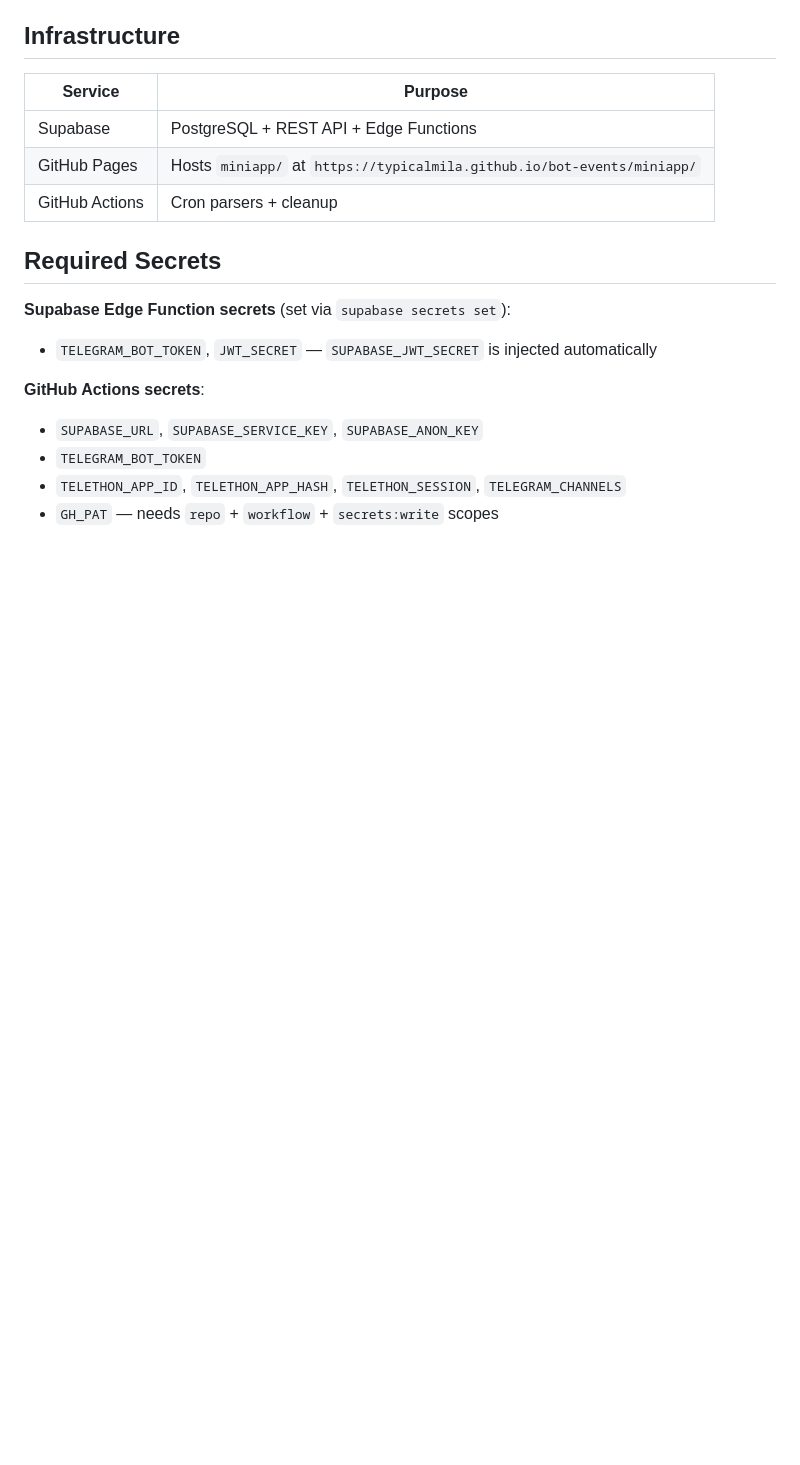
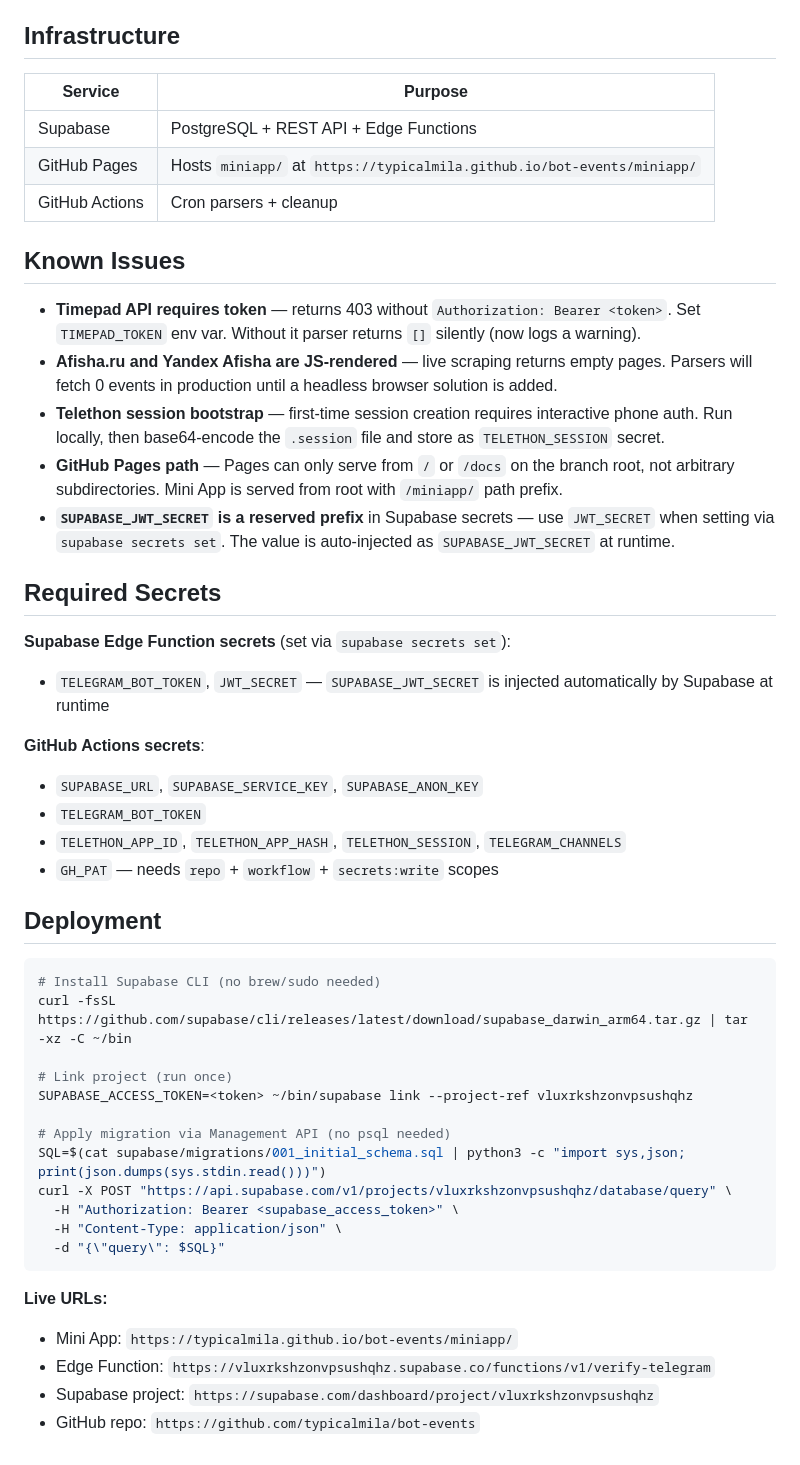
Before and after one commit to typicalmila/bot-events, a Markdown page: CLAUDE.md, the part around the change. Drawn GitHub-style; blank space fills up the shorter version.

Commit message:
docs: update CLAUDE.md with deployment notes and known issues

````diff
--- a/CLAUDE.md
+++ b/CLAUDE.md
@@ -74,13 +74,44 @@ Events are deduplicated via `UNIQUE(source, source_event_id)` + `ON CONFLICT DO
 | GitHub Pages | Hosts `miniapp/` at `https://typicalmila.github.io/bot-events/miniapp/` |
 | GitHub Actions | Cron parsers + cleanup |
 
+## Known Issues
+
+- **Timepad API requires token** — returns 403 without `Authorization: Bearer <token>`. Set `TIMEPAD_TOKEN` env var. Without it parser returns `[]` silently (now logs a warning).
+- **Afisha.ru and Yandex Afisha are JS-rendered** — live scraping returns empty pages. Parsers will fetch 0 events in production until a headless browser solution is added.
+- **Telethon session bootstrap** — first-time session creation requires interactive phone auth. Run locally, then base64-encode the `.session` file and store as `TELETHON_SESSION` secret.
+- **GitHub Pages path** — Pages can only serve from `/` or `/docs` on the branch root, not arbitrary subdirectories. Mini App is served from root with `/miniapp/` path prefix.
+- **`SUPABASE_JWT_SECRET` is a reserved prefix** in Supabase secrets — use `JWT_SECRET` when setting via `supabase secrets set`. The value is auto-injected as `SUPABASE_JWT_SECRET` at runtime.
+
 ## Required Secrets
 
 **Supabase Edge Function secrets** (set via `supabase secrets set`):
-- `TELEGRAM_BOT_TOKEN`, `JWT_SECRET` — `SUPABASE_JWT_SECRET` is injected automatically
+- `TELEGRAM_BOT_TOKEN`, `JWT_SECRET` — `SUPABASE_JWT_SECRET` is injected automatically by Supabase at runtime
 
 **GitHub Actions secrets**:
 - `SUPABASE_URL`, `SUPABASE_SERVICE_KEY`, `SUPABASE_ANON_KEY`
 - `TELEGRAM_BOT_TOKEN`
 - `TELETHON_APP_ID`, `TELETHON_APP_HASH`, `TELETHON_SESSION`, `TELEGRAM_CHANNELS`
 - `GH_PAT` — needs `repo` + `workflow` + `secrets:write` scopes
+
+## Deployment
+
+```bash
+# Install Supabase CLI (no brew/sudo needed)
+curl -fsSL https://github.com/supabase/cli/releases/latest/download/supabase_darwin_arm64.tar.gz | tar -xz -C ~/bin
+
+# Link project (run once)
+SUPABASE_ACCESS_TOKEN=<token> ~/bin/supabase link --project-ref vluxrkshzonvpsushqhz
+
+# Apply migration via Management API (no psql needed)
+SQL=$(cat supabase/migrations/001_initial_schema.sql | python3 -c "import sys,json; print(json.dumps(sys.stdin.read()))")
+curl -X POST "https://api.supabase.com/v1/projects/vluxrkshzonvpsushqhz/database/query" \
+  -H "Authorization: Bearer <supabase_access_token>" \
+  -H "Content-Type: application/json" \
+  -d "{\"query\": $SQL}"
+```
+
+**Live URLs:**
+- Mini App: `https://typicalmila.github.io/bot-events/miniapp/`
+- Edge Function: `https://vluxrkshzonvpsushqhz.supabase.co/functions/v1/verify-telegram`
+- Supabase project: `https://supabase.com/dashboard/project/vluxrkshzonvpsushqhz`
+- GitHub repo: `https://github.com/typicalmila/bot-events`
````
